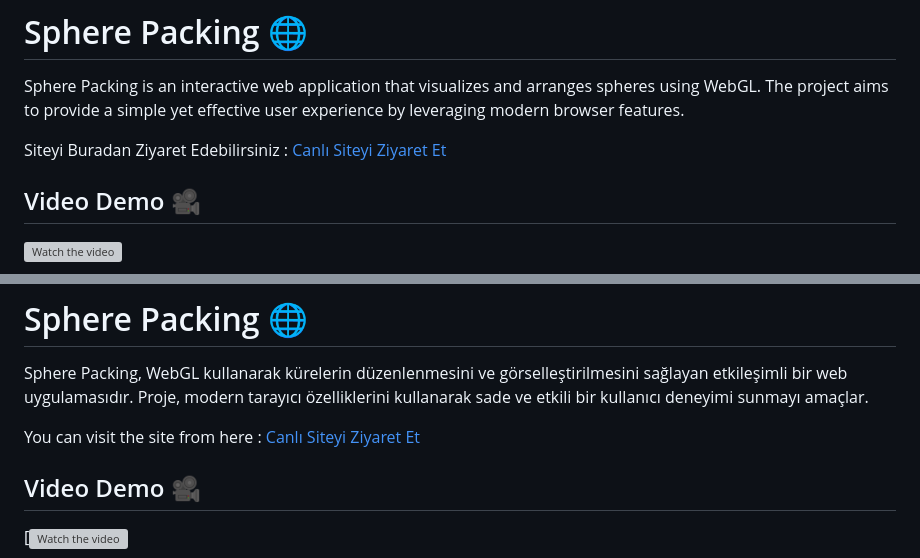
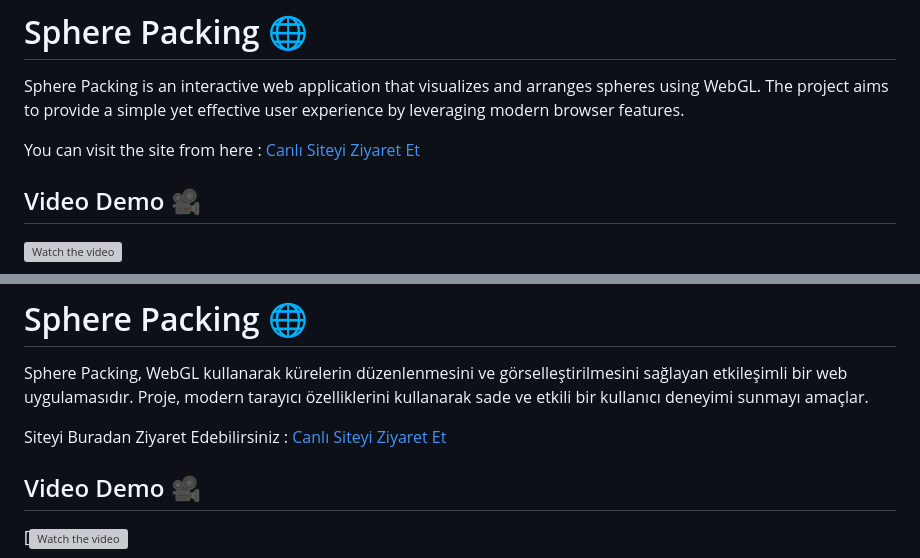
Before and after one commit to AhmetKoca32/Sphere-Packing, a Markdown page: README.md, 2 parts joined by grey strips. Drawn GitHub-style; grey boxes are pictures that could not be loaded.

```diff
--- a/README.md
+++ b/README.md
@@ -4,7 +4,7 @@
 
 Sphere Packing is an interactive web application that visualizes and arranges spheres using WebGL. The project aims to provide a simple yet effective user experience by leveraging modern browser features.
 
-Siteyi Buradan Ziyaret Edebilirsiniz : [Canlı Siteyi Ziyaret Et](https://sphere-packing.vercel.app)
+You can visit the site from here : [Canlı Siteyi Ziyaret Et](https://sphere-packing.vercel.app)
 
 ## Video Demo 🎥
 [![Watch the video](https://youtu.be/8WhKeXxaP7E)](https://youtu.be/8WhKeXxaP7E)
@@ -72,7 +72,7 @@ For any questions or suggestions, feel free to reach out:
 
 Sphere Packing, WebGL kullanarak kürelerin düzenlenmesini ve görselleştirilmesini sağlayan etkileşimli bir web uygulamasıdır. Proje, modern tarayıcı özelliklerini kullanarak sade ve etkili bir kullanıcı deneyimi sunmayı amaçlar.
 
-You can visit the site from here : [Canlı Siteyi Ziyaret Et](https://sphere-packing.vercel.app)
+Siteyi Buradan Ziyaret Edebilirsiniz : [Canlı Siteyi Ziyaret Et](https://sphere-packing.vercel.app)
 
 ## Video Demo 🎥
 [![Watch the video](https://youtu.be/8WhKeXxaP7E)
```
